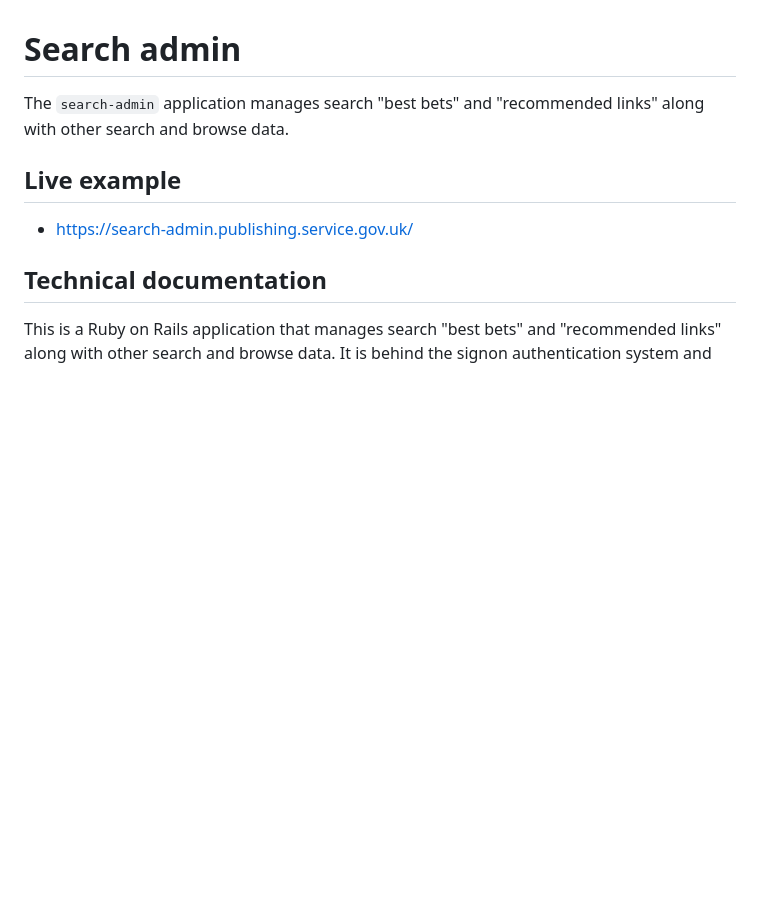
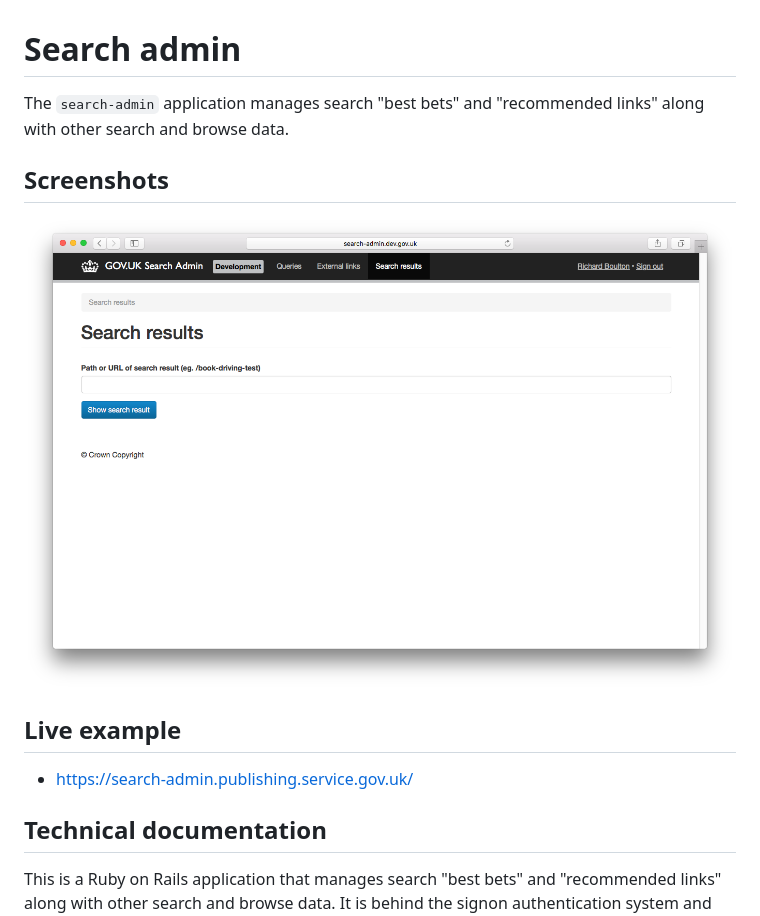
Before and after one commit to alphagov/search-admin, a Markdown page: README.md, the part around one of its changes. GitHub-like rendering; pictures changed too: docs/images/screenshot.png (added); blank space fills up the shorter version.

Commit message:
Add licence and screenshot
search-admin was missing a LICENSE file, and a screenshot of the app in action.

```diff
--- a/README.md
+++ b/README.md
@@ -1,6 +1,10 @@
 # Search admin
 
 The `search-admin` application manages search "best bets" and "recommended links" along with other search and browse data.
+
+## Screenshots
+
+![Search Admin](docs/images/screenshot.png)
 
 ## Live example
 
```
Also changed, not shown: other parts of README.md (+1 -1 lines), 1 other file.
